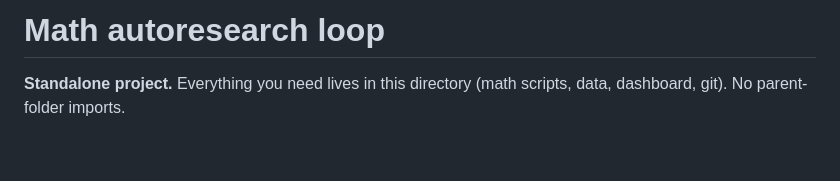
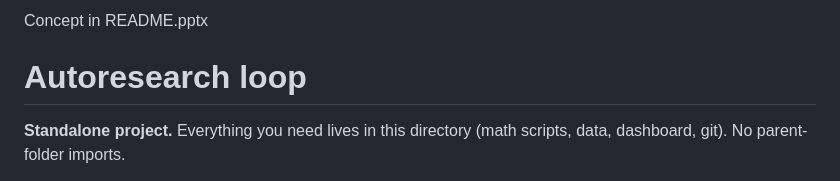
Before and after one commit to artem-vsh/thought-distillation, a Markdown page: README.md, the part around the change. Rendered like a GitHub page; blank space fills up the shorter version.

```diff
--- a/README.md
+++ b/README.md
@@ -1,4 +1,6 @@
-# Math autoresearch loop
+Concept in README.pptx
+
+# Autoresearch loop
 
 **Standalone project.** Everything you need lives in this directory (math
 scripts, data, dashboard, git). No parent-folder imports.
```
